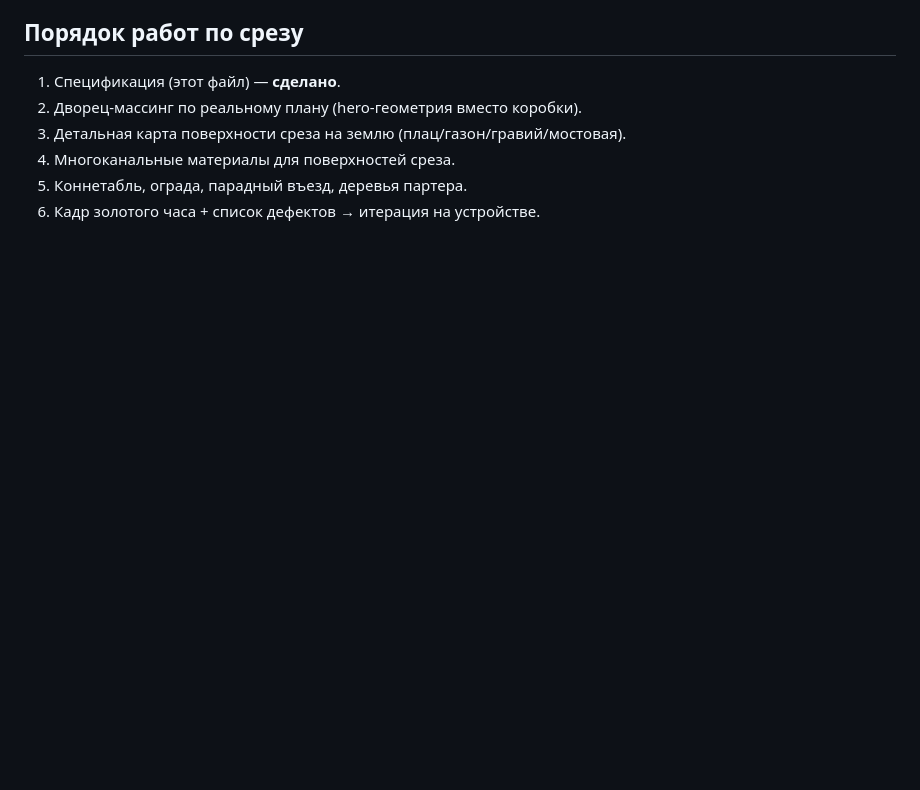
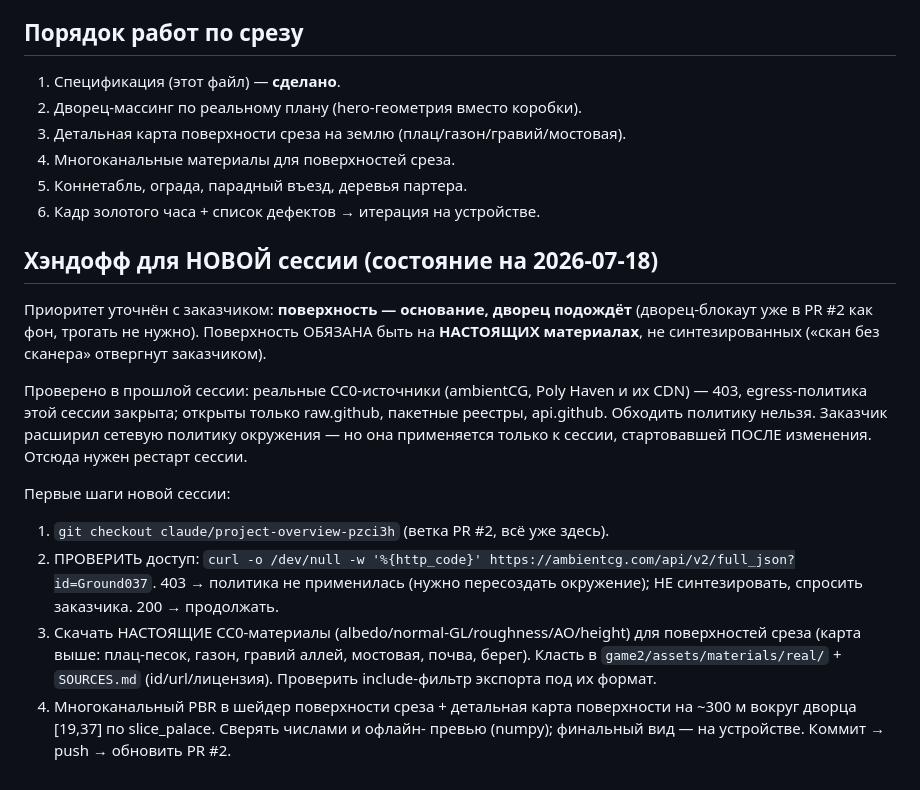
Before and after one commit to B760m670/mmorpg3dnew, a Markdown page: docs/slice1_palace.md, the part around the change. Rendered like a GitHub page; blank space fills up the shorter version.

Commit message:
Хэндофф для новой сессии: поверхность на реальных материалах (приоритет уточнён)
Заказчик уточнил: поверхность — основание, идёт ПЕРЕД дворцом, и должна быть на
НАСТОЯЩИХ материалах (синтез отвергнут). Реальные CC0-источники в текущей сессии
закрыты egress-политикой (403, проверено); политика окружения расширена и
применится к сессии, стартовавшей после изменения. Зафиксирован точный порядок
шагов для новой сессии: проверить доступ к ambientCG → тянуть реальные
материалы → многоканальный PBR + карта поверхности среза → PR #2.

Co-Authored-By: Claude Opus 4.8 <noreply@anthropic.com>
Claude-Session: https://claude.ai/code/session_01PHUiLeY3Sr3DwaN3BjWyzN

```diff
--- a/docs/slice1_palace.md
+++ b/docs/slice1_palace.md
@@ -84,3 +84,29 @@ Hero (делаем поштучно, из реальной архитектур
 4. Многоканальные материалы для поверхностей среза.
 5. Коннетабль, ограда, парадный въезд, деревья партера.
 6. Кадр золотого часа + список дефектов → итерация на устройстве.
+
+## Хэндофф для НОВОЙ сессии (состояние на 2026-07-18)
+
+Приоритет уточнён с заказчиком: **поверхность — основание, дворец подождёт**
+(дворец-блокаут уже в PR #2 как фон, трогать не нужно). Поверхность ОБЯЗАНА
+быть на **НАСТОЯЩИХ материалах**, не синтезированных («скан без сканера»
+отвергнут заказчиком).
+
+Проверено в прошлой сессии: реальные CC0-источники (ambientCG, Poly Haven и их
+CDN) — 403, egress-политика этой сессии закрыта; открыты только raw.github,
+пакетные реестры, api.github. Обходить политику нельзя. Заказчик расширил
+сетевую политику окружения — но она применяется только к сессии, стартовавшей
+ПОСЛЕ изменения. Отсюда нужен рестарт сессии.
+
+Первые шаги новой сессии:
+1. `git checkout claude/project-overview-pzci3h` (ветка PR #2, всё уже здесь).
+2. ПРОВЕРИТЬ доступ: `curl -o /dev/null -w '%{http_code}' https://ambientcg.com/api/v2/full_json?id=Ground037`.
+   403 → политика не применилась (нужно пересоздать окружение); НЕ синтезировать,
+   спросить заказчика. 200 → продолжать.
+3. Скачать НАСТОЯЩИЕ CC0-материалы (albedo/normal-GL/roughness/AO/height) для
+   поверхностей среза (карта выше: плац-песок, газон, гравий аллей, мостовая,
+   почва, берег). Класть в `game2/assets/materials/real/` + `SOURCES.md`
+   (id/url/лицензия). Проверить include-фильтр экспорта под их формат.
+4. Многоканальный PBR в шейдер поверхности среза + детальная карта поверхности
+   на ~300 м вокруг дворца [19,37] по slice_palace. Сверять числами и офлайн-
+   превью (numpy); финальный вид — на устройстве. Коммит → push → обновить PR #2.
```
